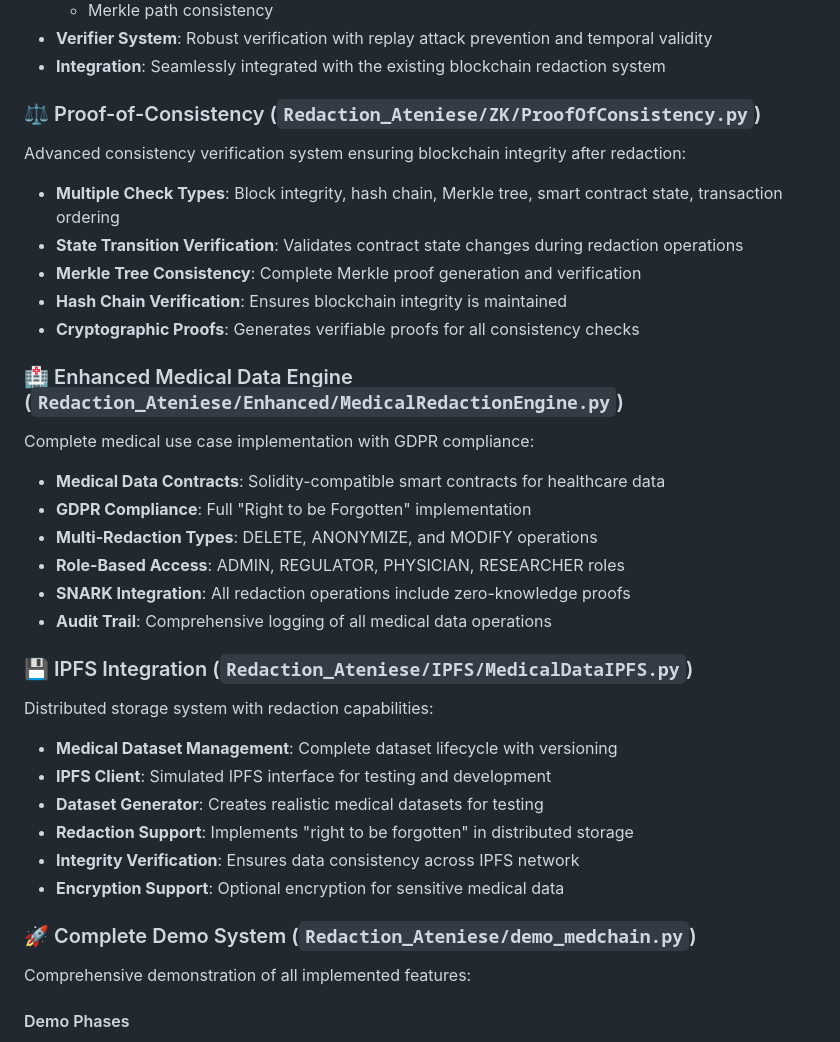
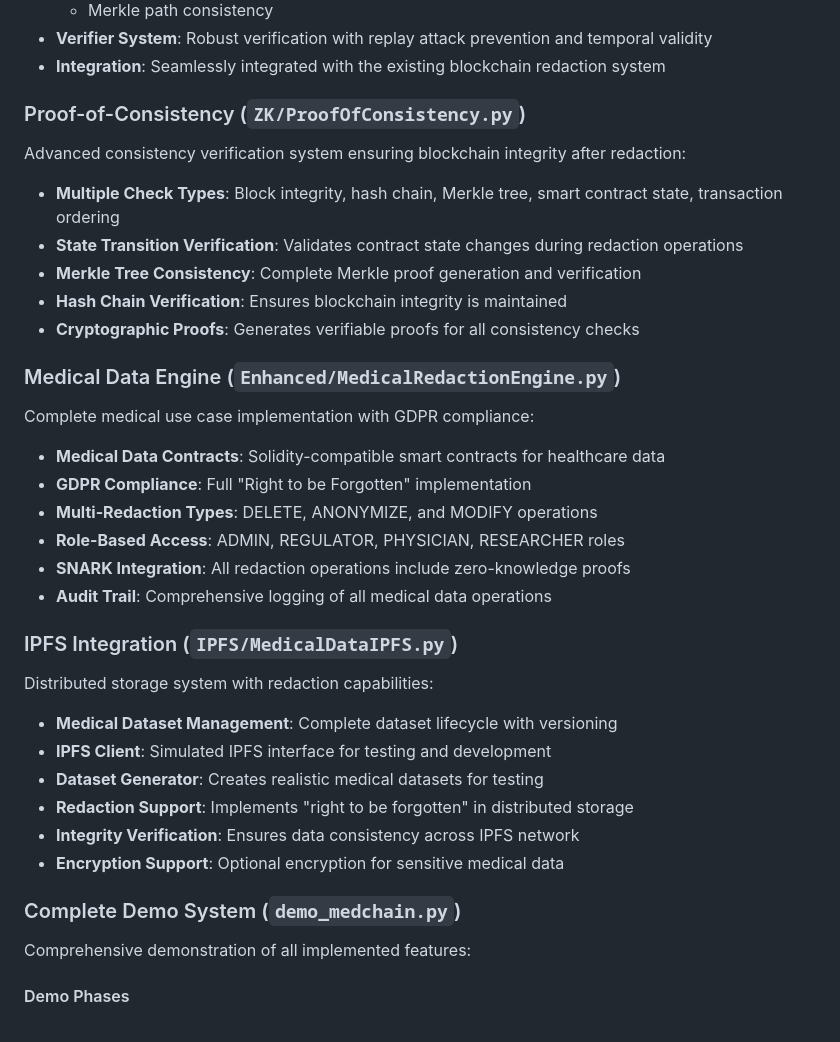
Before and after one commit to Mobile-IoT-Security-Lab/medchain-avitabile, a Markdown page: README.md, the part around the change printed below. Drawn GitHub-style.

```diff
--- a/README.md
+++ b/README.md
@@ -46,7 +44,7 @@ The project now includes a complete zero-knowledge SNARKs implementation for pri
 - **Verifier System**: Robust verification with replay attack prevention and temporal validity
 - **Integration**: Seamlessly integrated with the existing blockchain redaction system
 
-### ⚖️ Proof-of-Consistency (`Redaction_Ateniese/ZK/ProofOfConsistency.py`)
+### Proof-of-Consistency (`ZK/ProofOfConsistency.py`)
 
 Advanced consistency verification system ensuring blockchain integrity after redaction:
 
@@ -56,7 +54,7 @@ Advanced consistency verification system ensuring blockchain integrity after red
 - **Hash Chain Verification**: Ensures blockchain integrity is maintained
 - **Cryptographic Proofs**: Generates verifiable proofs for all consistency checks
 
-### 🏥 Enhanced Medical Data Engine (`Redaction_Ateniese/Enhanced/MedicalRedactionEngine.py`)
+### Medical Data Engine (`Enhanced/MedicalRedactionEngine.py`)
 
 Complete medical use case implementation with GDPR compliance:
 
@@ -67,7 +65,7 @@ Complete medical use case implementation with GDPR compliance:
 - **SNARK Integration**: All redaction operations include zero-knowledge proofs
 - **Audit Trail**: Comprehensive logging of all medical data operations
 
-### 💾 IPFS Integration (`Redaction_Ateniese/IPFS/MedicalDataIPFS.py`)
+### IPFS Integration (`IPFS/MedicalDataIPFS.py`)
 
 Distributed storage system with redaction capabilities:
 
@@ -78,7 +76,7 @@ Distributed storage system with redaction capabilities:
 - **Integrity Verification**: Ensures data consistency across IPFS network
 - **Encryption Support**: Optional encryption for sensitive medical data
 
-### 🚀 Complete Demo System (`Redaction_Ateniese/demo_medchain.py`)
+### Complete Demo System (`demo_medchain.py`)
 
 Comprehensive demonstration of all implemented features:
 
```
Also changed, not shown: other parts of README.md (+25 -29 lines).
